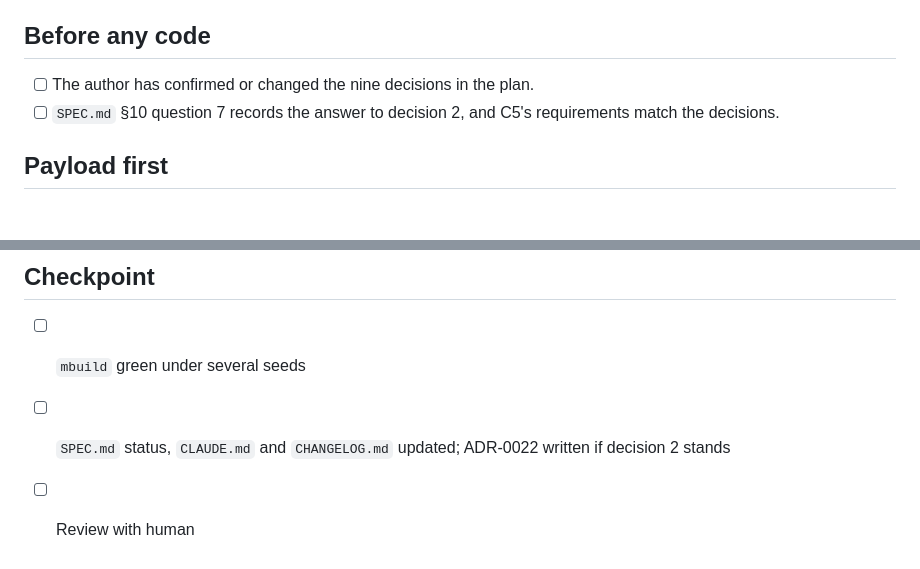
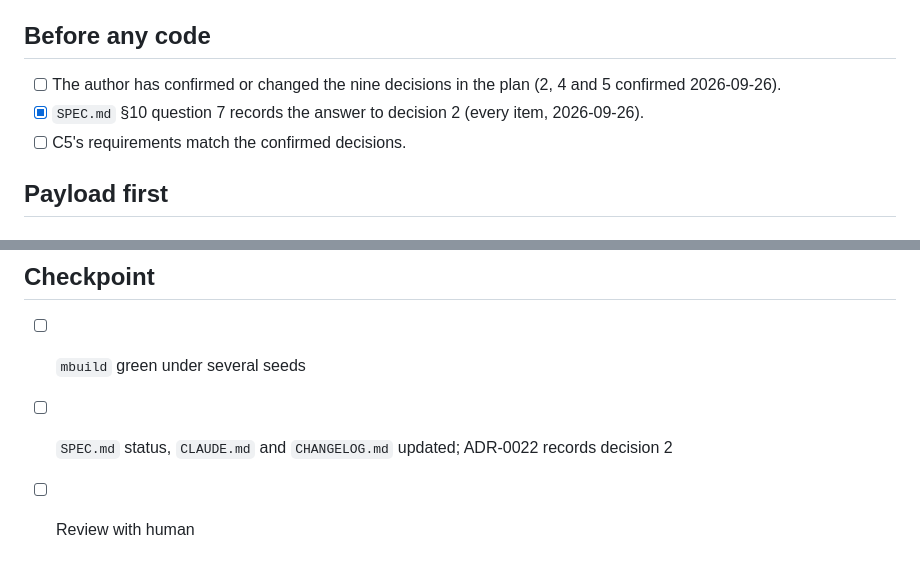
Before and after one commit to j-ameswong/wf-market-watchdawg, a Markdown page: tasks/todo.md, 2 parts joined by grey strips. Drawn GitHub-style.

```diff
--- a/tasks/todo.md
+++ b/tasks/todo.md
@@ -4,9 +4,10 @@ Plan: `tasks/plan.md`. Requirement ids refer to `SPEC.md` §4. Each task lists i
 checks and nothing else; how a check is met lives in the code and its tests.
 
 ## Before any code
-- [ ] The author has confirmed or changed the nine decisions in the plan.
-- [ ] `SPEC.md` §10 question 7 records the answer to decision 2, and C5's requirements match the
-      decisions.
+- [ ] The author has confirmed or changed the nine decisions in the plan (2, 4 and 5 confirmed
+      2026-09-26).
+- [x] `SPEC.md` §10 question 7 records the answer to decision 2 (every item, 2026-09-26).
+- [ ] C5's requirements match the confirmed decisions.
 
 ## Payload first
 
@@ -75,6 +76,5 @@ checks and nothing else; how a check is met lives in the code and its tests.
 
 ## Checkpoint
 - [ ] `mbuild` green under several seeds
-- [ ] `SPEC.md` status, `CLAUDE.md` and `CHANGELOG.md` updated; ADR-0022 written if decision 2
-      stands
+- [ ] `SPEC.md` status, `CLAUDE.md` and `CHANGELOG.md` updated; ADR-0022 records decision 2
 - [ ] Review with human
```
Also changed, not shown: SPEC.md (+3 -3 lines), tasks/plan.md (+19 -16 lines).
